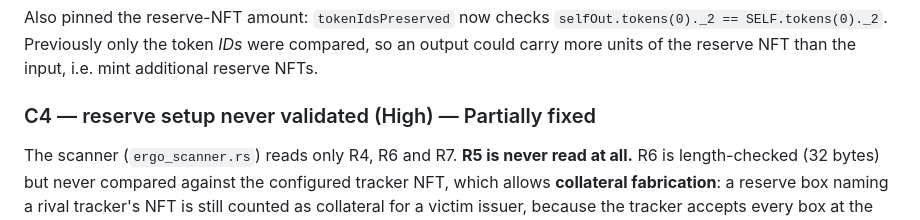
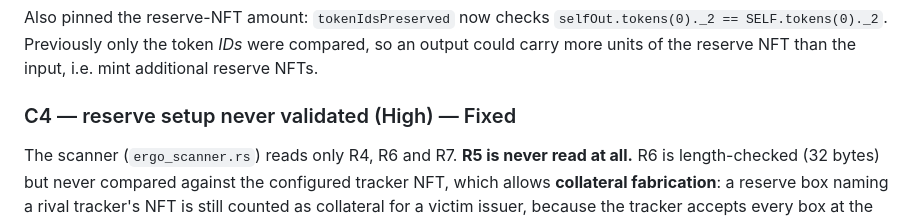
Before and after one commit to BetterMoneyLabs/basis-tracker, a Markdown page: specs/pr14_triage.md, the part around the change. Rendered like a GitHub page.

Commit message:
C3 fixed note

```diff
--- a/specs/pr14_triage.md
+++ b/specs/pr14_triage.md
@@ -142,7 +142,7 @@ Also pinned the reserve-NFT amount: `tokenIdsPreserved` now checks `selfOut.toke
 SELF.tokens(0)._2`. Previously only the token *IDs* were compared, so an output could carry more units
 of the reserve NFT than the input, i.e. mint additional reserve NFTs.
 
-### C4 — reserve setup never validated (High) — Partially fixed
+### C4 — reserve setup never validated (High) — Fixed
 
 The scanner (`ergo_scanner.rs`) reads only R4, R6 and R7. **R5 is never read at all.** R6 is
 length-checked (32 bytes) but never compared against the configured tracker NFT, which allows
```
